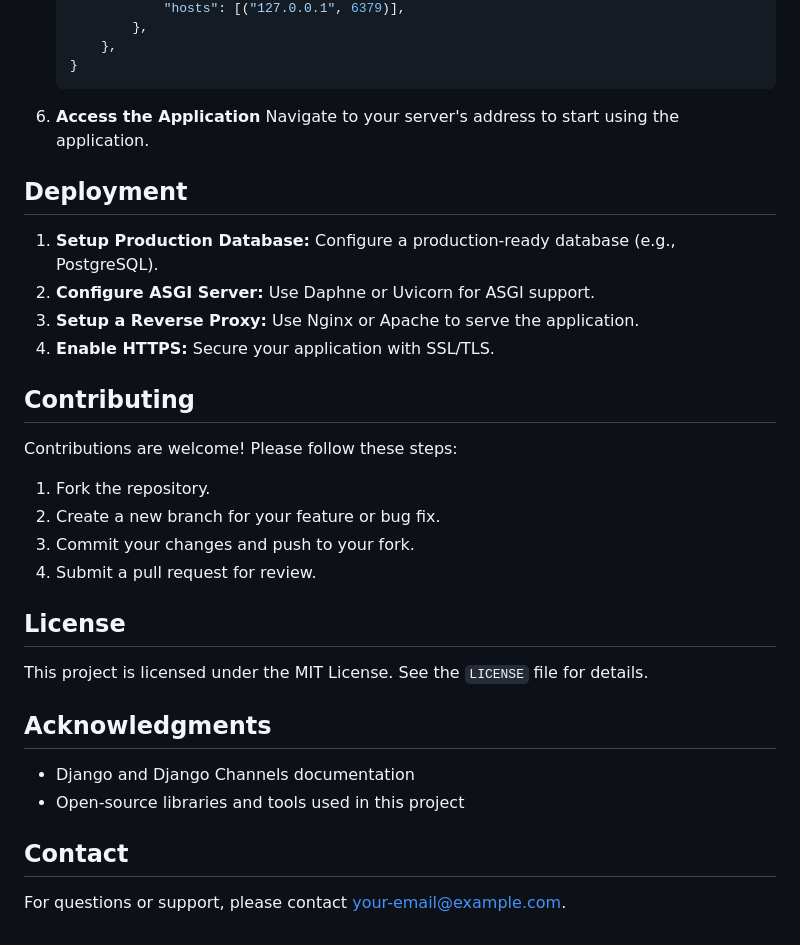
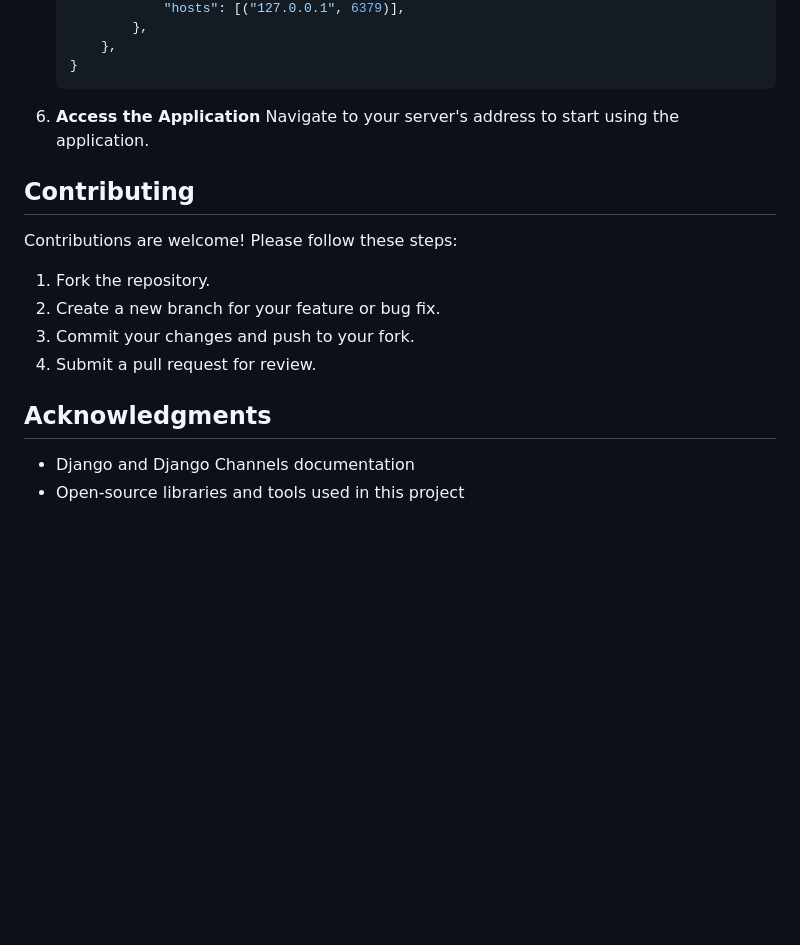
Before and after one commit to AayushOjha01/Chatting-App-using-Django-Channel, a Markdown page: README.md, the part around the change. GitHub-like rendering; blank space fills up the shorter version.

```diff
--- a/README.md
+++ b/README.md
@@ -106,13 +106,6 @@ ChatApp is a real-time chat application built with Django and WebSockets. It all
 6. **Access the Application**
    Navigate to your server's address to start using the application.
 
-## Deployment
-
-1. **Setup Production Database:** Configure a production-ready database (e.g., PostgreSQL).
-2. **Configure ASGI Server:** Use Daphne or Uvicorn for ASGI support.
-3. **Setup a Reverse Proxy:** Use Nginx or Apache to serve the application.
-4. **Enable HTTPS:** Secure your application with SSL/TLS.
-
 ## Contributing
 
 Contributions are welcome! Please follow these steps:
@@ -122,15 +115,7 @@ Contributions are welcome! Please follow these steps:
 3. Commit your changes and push to your fork.
 4. Submit a pull request for review.
 
-## License
-
-This project is licensed under the MIT License. See the `LICENSE` file for details.
-
 ## Acknowledgments
 
 - Django and Django Channels documentation
 - Open-source libraries and tools used in this project
-
-## Contact
-
-For questions or support, please contact [your-email@example.com](mailto:your-email@example.com).
```
